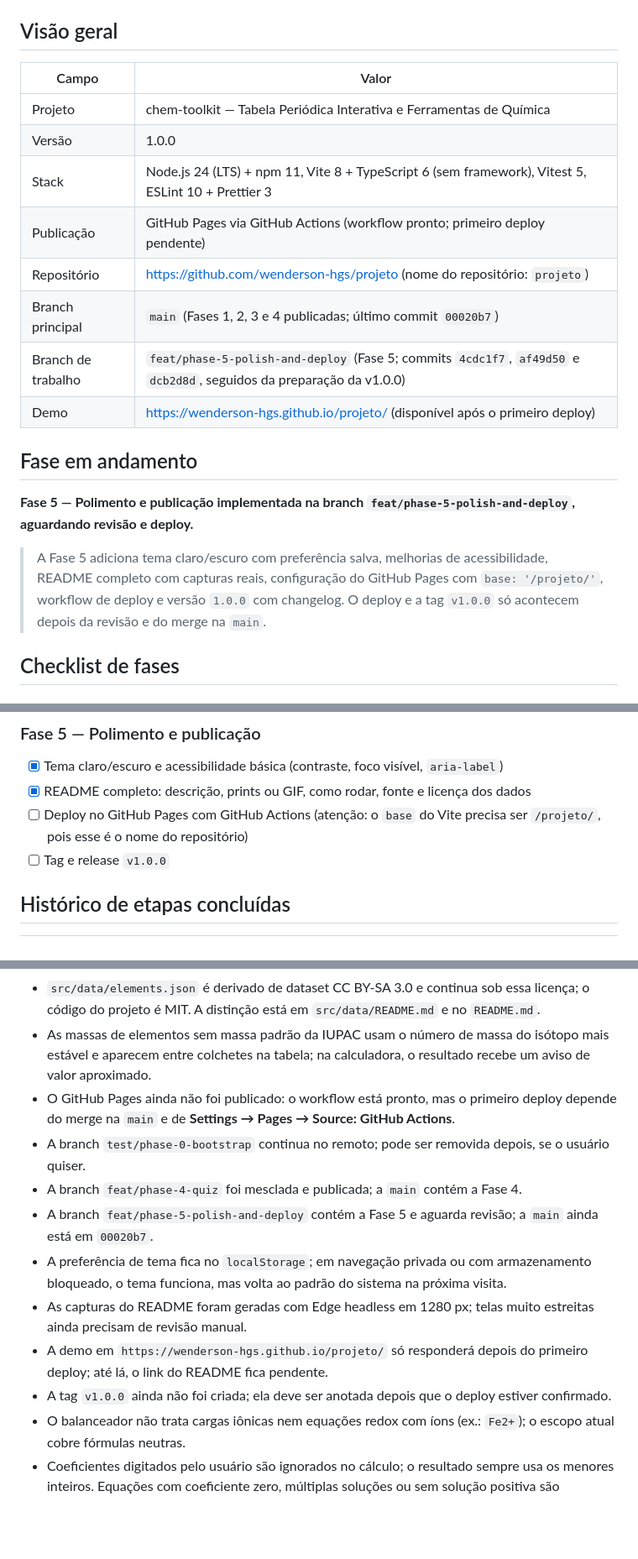
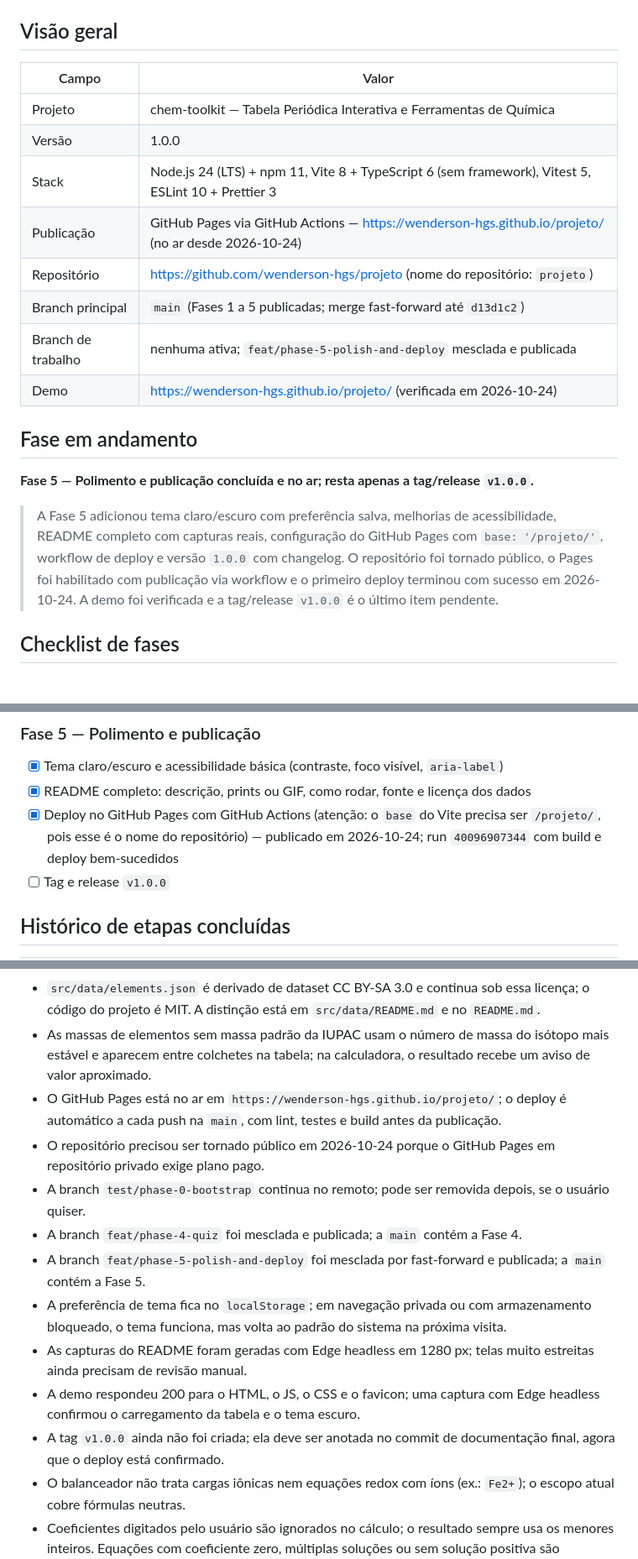
Before and after one commit to wenderson-hgs/projeto, a Markdown page: PROJECT_STATE.md, 3 parts joined by grey strips. Shown at 84% size. Rendered like a GitHub page; blank space fills up the shorter version.

Commit message:
docs: mark deployment as complete

```diff
--- a/PROJECT_STATE.md
+++ b/PROJECT_STATE.md
@@ -6,22 +6,22 @@
 
 ## Visão geral
 
-| Campo              | Valor                                                                                                                 |
-| ------------------ | --------------------------------------------------------------------------------------------------------------------- |
-| Projeto            | chem-toolkit — Tabela Periódica Interativa e Ferramentas de Química                                                   |
-| Versão             | 1.0.0                                                                                                                 |
-| Stack              | Node.js 24 (LTS) + npm 11, Vite 8 + TypeScript 6 (sem framework), Vitest 5, ESLint 10 + Prettier 3                    |
-| Publicação         | GitHub Pages via GitHub Actions (workflow pronto; primeiro deploy pendente)                                           |
-| Repositório        | https://github.com/wenderson-hgs/projeto (nome do repositório: `projeto`)                                             |
-| Branch principal   | `main` (Fases 1, 2, 3 e 4 publicadas; último commit `00020b7`)                                                        |
-| Branch de trabalho | `feat/phase-5-polish-and-deploy` (Fase 5; commits `4cdc1f7`, `af49d50` e `dcb2d8d`, seguidos da preparação da v1.0.0) |
-| Demo               | https://wenderson-hgs.github.io/projeto/ (disponível após o primeiro deploy)                                          |
+| Campo              | Valor                                                                                               |
+| ------------------ | --------------------------------------------------------------------------------------------------- |
+| Projeto            | chem-toolkit — Tabela Periódica Interativa e Ferramentas de Química                                 |
+| Versão             | 1.0.0                                                                                               |
+| Stack              | Node.js 24 (LTS) + npm 11, Vite 8 + TypeScript 6 (sem framework), Vitest 5, ESLint 10 + Prettier 3  |
+| Publicação         | GitHub Pages via GitHub Actions — https://wenderson-hgs.github.io/projeto/ (no ar desde 2026-10-24) |
+| Repositório        | https://github.com/wenderson-hgs/projeto (nome do repositório: `projeto`)                           |
+| Branch principal   | `main` (Fases 1 a 5 publicadas; merge fast-forward até `d13d1c2`)                                   |
+| Branch de trabalho | nenhuma ativa; `feat/phase-5-polish-and-deploy` mesclada e publicada                                |
+| Demo               | https://wenderson-hgs.github.io/projeto/ (verificada em 2026-10-24)                                 |
 
 ## Fase em andamento
 
-**Fase 5 — Polimento e publicação implementada na branch `feat/phase-5-polish-and-deploy`, aguardando revisão e deploy.**
+**Fase 5 — Polimento e publicação concluída e no ar; resta apenas a tag/release `v1.0.0`.**
 
-> A Fase 5 adiciona tema claro/escuro com preferência salva, melhorias de acessibilidade, README completo com capturas reais, configuração do GitHub Pages com `base: '/projeto/'`, workflow de deploy e versão `1.0.0` com changelog. O deploy e a tag `v1.0.0` só acontecem depois da revisão e do merge na `main`.
+> A Fase 5 adicionou tema claro/escuro com preferência salva, melhorias de acessibilidade, README completo com capturas reais, configuração do GitHub Pages com `base: '/projeto/'`, workflow de deploy e versão `1.0.0` com changelog. O repositório foi tornado público, o Pages foi habilitado com publicação via workflow e o primeiro deploy terminou com sucesso em 2026-10-24. A demo foi verificada e a tag/release `v1.0.0` é o último item pendente.
 
 ## Checklist de fases
 
@@ -63,7 +63,7 @@
 
 - [x] Tema claro/escuro e acessibilidade básica (contraste, foco visível, `aria-label`)
 - [x] README completo: descrição, prints ou GIF, como rodar, fonte e licença dos dados
-- [ ] Deploy no GitHub Pages com GitHub Actions (atenção: o `base` do Vite precisa ser `/projeto/`, pois esse é o nome do repositório)
+- [x] Deploy no GitHub Pages com GitHub Actions (atenção: o `base` do Vite precisa ser `/projeto/`, pois esse é o nome do repositório) — publicado em 2026-10-24; run `40096907344` com build e deploy bem-sucedidos
 - [ ] Tag e release `v1.0.0`
 
 ## Histórico de etapas concluídas
@@ -182,14 +181,15 @@
 - As massas vêm do dataset; por isso `Fe2(SO4)3` resulta em 399,858 g/mol (dentro da tolerância de ±0,05 do `AGENTS.md`, mas diferente do valor arredondado 399,88). Pequenas diferenças em relação a massas convencionais arredondadas são esperadas.
 - `src/data/elements.json` é derivado de dataset CC BY-SA 3.0 e continua sob essa licença; o código do projeto é MIT. A distinção está em `src/data/README.md` e no `README.md`.
 - As massas de elementos sem massa padrão da IUPAC usam o número de massa do isótopo mais estável e aparecem entre colchetes na tabela; na calculadora, o resultado recebe um aviso de valor aproximado.
-- O GitHub Pages ainda não foi publicado: o workflow está pronto, mas o primeiro deploy depende do merge na `main` e de **Settings → Pages → Source: GitHub Actions**.
+- O GitHub Pages está no ar em `https://wenderson-hgs.github.io/projeto/`; o deploy é automático a cada push na `main`, com lint, testes e build antes da publicação.
+- O repositório precisou ser tornado público em 2026-10-24 porque o GitHub Pages em repositório privado exige plano pago.
 - A branch `test/phase-0-bootstrap` continua no remoto; pode ser removida depois, se o usuário quiser.
 - A branch `feat/phase-4-quiz` foi mesclada e publicada; a `main` contém a Fase 4.
-- A branch `feat/phase-5-polish-and-deploy` contém a Fase 5 e aguarda revisão; a `main` ainda está em `00020b7`.
+- A branch `feat/phase-5-polish-and-deploy` foi mesclada por fast-forward e publicada; a `main` contém a Fase 5.
 - A preferência de tema fica no `localStorage`; em navegação privada ou com armazenamento bloqueado, o tema funciona, mas volta ao padrão do sistema na próxima visita.
 - As capturas do README foram geradas com Edge headless em 1280 px; telas muito estreitas ainda precisam de revisão manual.
-- A demo em `https://wenderson-hgs.github.io/projeto/` só responderá depois do primeiro deploy; até lá, o link do README fica pendente.
-- A tag `v1.0.0` ainda não foi criada; ela deve ser anotada depois que o deploy estiver confirmado.
+- A demo respondeu 200 para o HTML, o JS, o CSS e o favicon; uma captura com Edge headless confirmou o carregamento da tabela e o tema escuro.
+- A tag `v1.0.0` ainda não foi criada; ela deve ser anotada no commit de documentação final, agora que o deploy está confirmado.
 - O balanceador não trata cargas iônicas nem equações redox com íons (ex.: `Fe2+`); o escopo atual cobre fórmulas neutras.
 - Coeficientes digitados pelo usuário são ignorados no cálculo; o resultado sempre usa os menores inteiros. Equações com coeficiente zero, múltiplas soluções ou sem solução positiva são rejeitadas com mensagem clara.
 - O quiz usa 10 perguntas por rodada e 4 alternativas; não há níveis de dificuldade nem limite de tempo.
```
Also changed, not shown: other parts of PROJECT_STATE.md (+3 -4 lines), AGENTS.md (+1 -1 lines), docs/CLAUDE_HANDOFF.md (+14 -11 lines).
